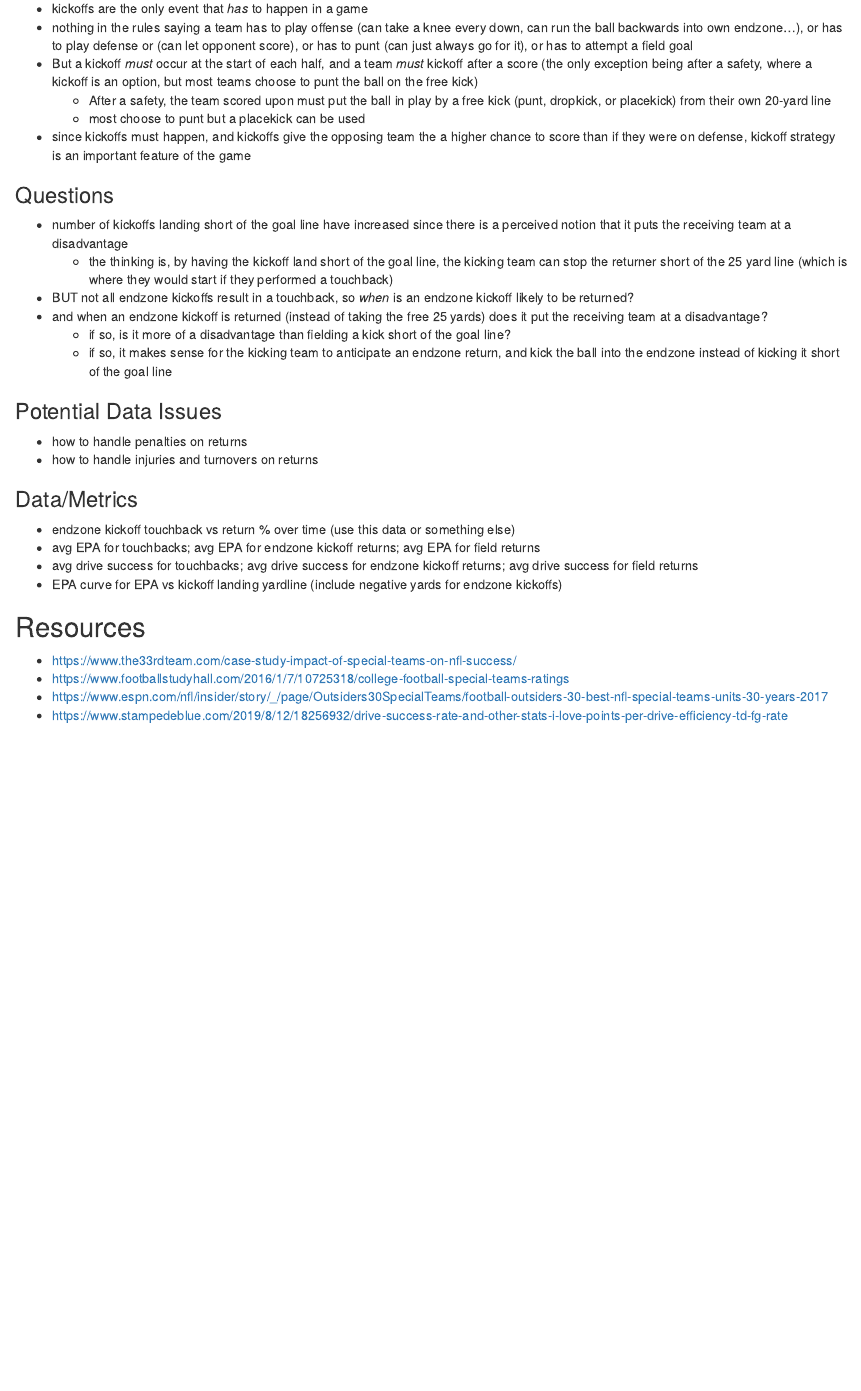
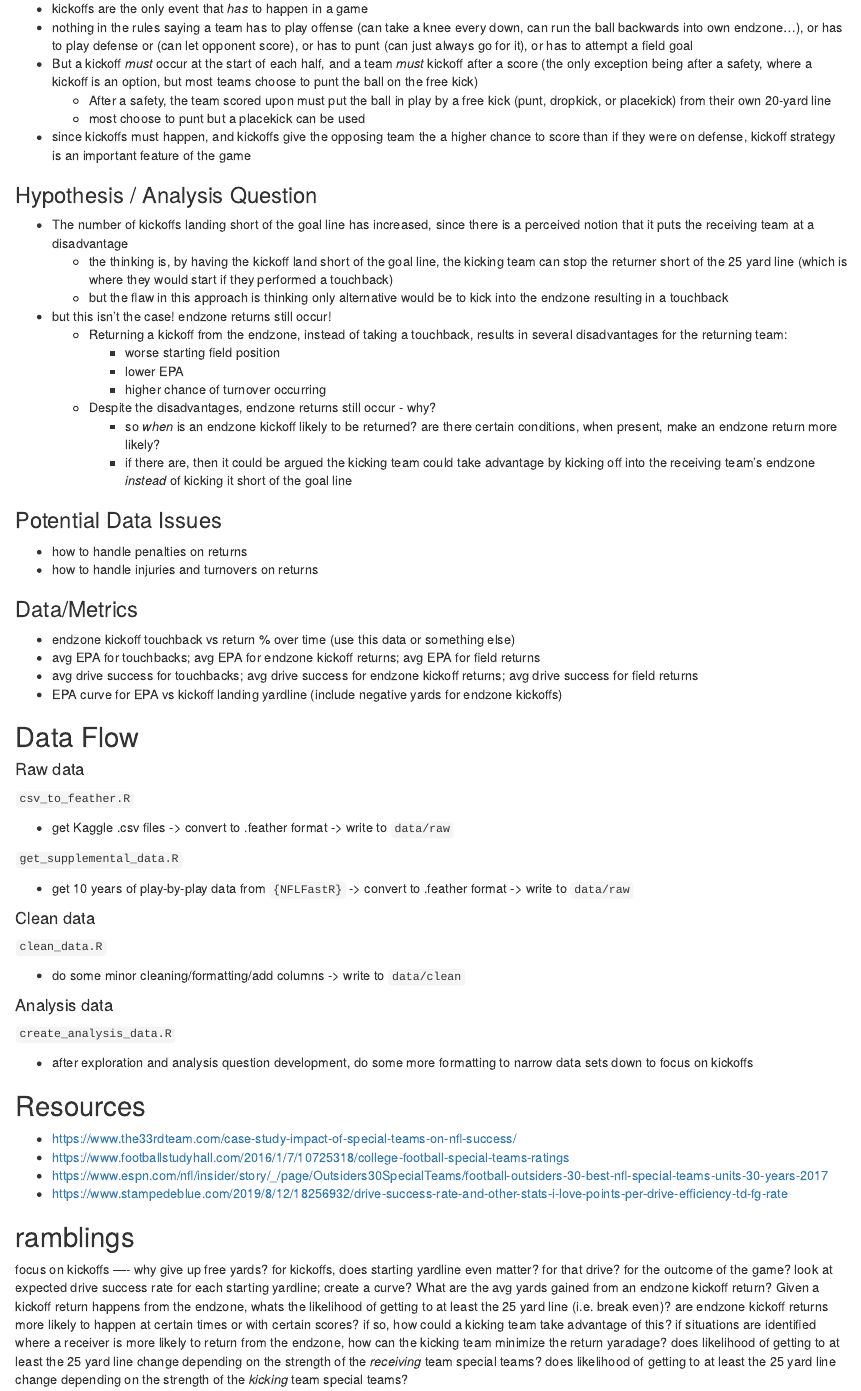
Before and after one commit to brndngrhm/big-data-bowl, an R Markdown document (project_notes.Rmd): the page in a window 1100 px wide, from 180 px down. Rendered offline with R 4.5, knitr and Pandoc, with nearby package versions.

Commit message:
add to project notes

```diff
--- a/project_notes.Rmd
+++ b/project_notes.Rmd
@@ -16,14 +16,19 @@ output: html_notebook
      * most choose to punt but a placekick can be used
 * since kickoffs must happen, and kickoffs give the opposing team the a higher chance to score than if they were on defense, kickoff strategy is an important feature of the game
 
-### Questions
+### Hypothesis / Analysis Question
 
-* number of kickoffs landing short of the goal line have increased since there is a perceived notion that it puts the receiving team at a disadvantage
+* The number of kickoffs landing short of the goal line has increased, since there is a perceived notion that it puts the receiving team at a disadvantage
   * the thinking is, by having the kickoff land short of the goal line, the kicking team can stop the returner short of the 25 yard line (which is where they would start if they performed a touchback)
-* BUT not all endzone kickoffs result in a touchback, so *when* is an endzone kickoff likely to be returned?
-* and when an endzone kickoff is returned (instead of taking the free 25 yards) does it put the receiving team at a disadvantage?
-  * if so, is it more of a disadvantage than fielding a kick short of the goal line?
-  * if so, it makes sense for the kicking team to anticipate an endzone return, and kick the ball into the endzone instead of kicking it short of the goal line
+  * but the flaw in this approach is thinking only alternative would be to kick into the endzone resulting in a touchback
+* but this isn't the case! endzone returns still occur!
+  * Returning a kickoff from the endzone, instead of taking a touchback, results in several disadvantages for the returning team:
+    * worse starting field position
+    * lower EPA
+    * higher chance of turnover occurring
+  * Despite the disadvantages, endzone returns still occur - why?
+    * so *when* is an endzone kickoff likely to be returned? are there certain conditions, when present, make an endzone return more likely?
+    * if there are, then it could be argued the kicking team could take advantage by kicking off into the receiving team's endzone *instead* of kicking it short of the goal line
 
 ### Potential Data Issues
 
@@ -37,9 +42,46 @@ output: html_notebook
 * avg drive success for touchbacks; avg drive success for endzone kickoff returns; avg drive success for field returns
 * EPA curve for EPA vs kickoff landing yardline (include negative yards for endzone kickoffs)
 
+## Data Flow
+
+#### Raw data
+
+`csv_to_feather.R`
+
+ * get Kaggle .csv files -> convert to .feather format -> write to `data/raw`
+
+ `get_supplemental_data.R`
+
+ * get 10 years of play-by-play data from `{NFLFastR}` -> convert to .feather format -> write to `data/raw`
+
+#### Clean data
+
+`clean_data.R`
+
+ * do some minor cleaning/formatting/add columns -> write to `data/clean`
+
+#### Analysis data
+
+`create_analysis_data.R`
+
+ *  after exploration and analysis question development, do some more formatting to narrow data sets down to focus on kickoffs
+
 ## Resources
 
 * https://www.the33rdteam.com/case-study-impact-of-special-teams-on-nfl-success/
 * https://www.footballstudyhall.com/2016/1/7/10725318/college-football-special-teams-ratings
 * https://www.espn.com/nfl/insider/story/_/page/Outsiders30SpecialTeams/football-outsiders-30-best-nfl-special-teams-units-30-years-2017
 * https://www.stampedeblue.com/2019/8/12/18256932/drive-success-rate-and-other-stats-i-love-points-per-drive-efficiency-td-fg-rate
+
+## ramblings
+focus on kickoffs ----
+why give up free yards?
+for kickoffs, does starting yardline even matter? for that drive? for the outcome of the game?
+  look at expected drive success rate for each starting yardline; create a curve?
+What are the avg yards gained from an endzone kickoff return?
+Given a kickoff return happens from the endzone, whats the likelihood of getting to at least the 25 yard line (i.e. break even)?
+are endzone kickoff returns more likely to happen at certain times or with certain scores?
+  if so, how could a kicking team take advantage of this? if situations are identified where a receiver is more likely
+  to return from the endzone, how can the kicking team minimize the return yaradage?
+does likelihood of getting to at least the 25 yard line change depending on the strength of the *receiving* team special teams?
+does likelihood of getting to at least the 25 yard line change depending on the strength of the *kicking* team special teams?
```
Also changed, not shown: 1 other file.
